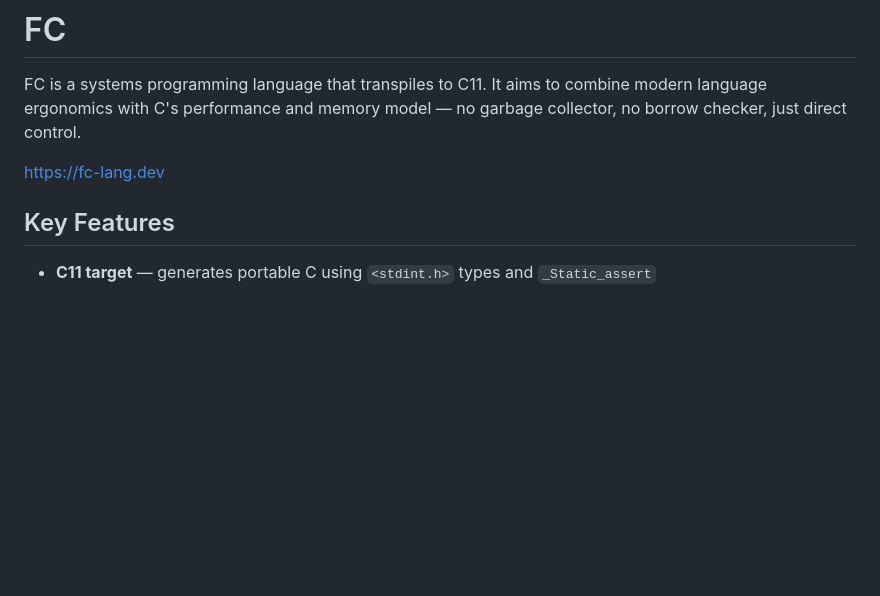
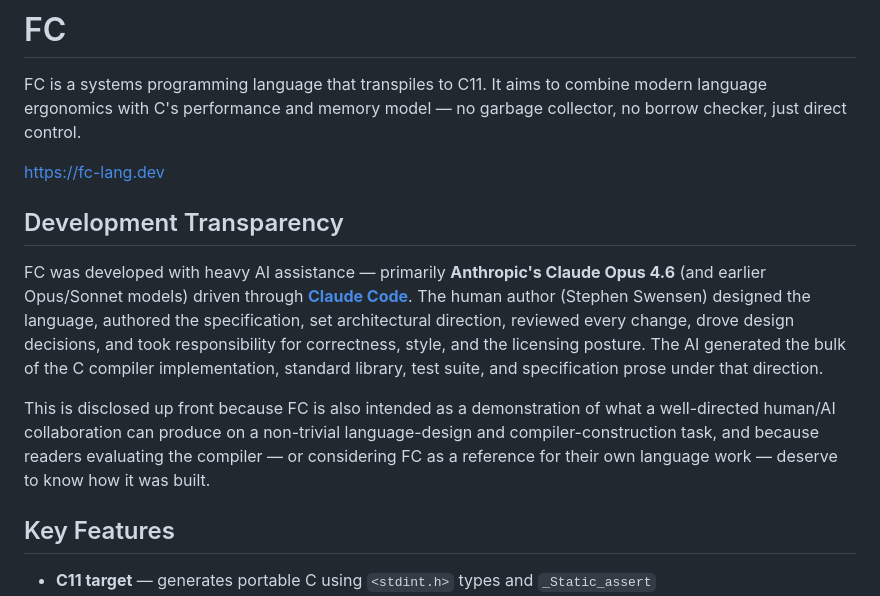
Before and after one commit to stephen-swensen/fc-lang, a Markdown page: README.md, the part around the change. Rendered like a GitHub page; blank space fills up the shorter version.

Commit message:
add development transparency section to README
Disclose AI-assisted development with Claude Opus via Claude Code, and clarify
the human author's role in design, review, and responsibility.

```diff
--- a/README.md
+++ b/README.md
@@ -3,6 +3,12 @@
 FC is a systems programming language that transpiles to C11. It aims to combine modern language ergonomics with C's performance and memory model — no garbage collector, no borrow checker, just direct control.
 
 https://fc-lang.dev
+
+## Development Transparency
+
+FC was developed with heavy AI assistance — primarily **Anthropic's Claude Opus 4.6** (and earlier Opus/Sonnet models) driven through **[Claude Code](https://claude.com/claude-code)**. The human author (Stephen Swensen) designed the language, authored the specification, set architectural direction, reviewed every change, drove design decisions, and took responsibility for correctness, style, and the licensing posture. The AI generated the bulk of the C compiler implementation, standard library, test suite, and specification prose under that direction.
+
+This is disclosed up front because FC is also intended as a demonstration of what a well-directed human/AI collaboration can produce on a non-trivial language-design and compiler-construction task, and because readers evaluating the compiler — or considering FC as a reference for their own language work — deserve to know how it was built.
 
 ## Key Features
 
```
